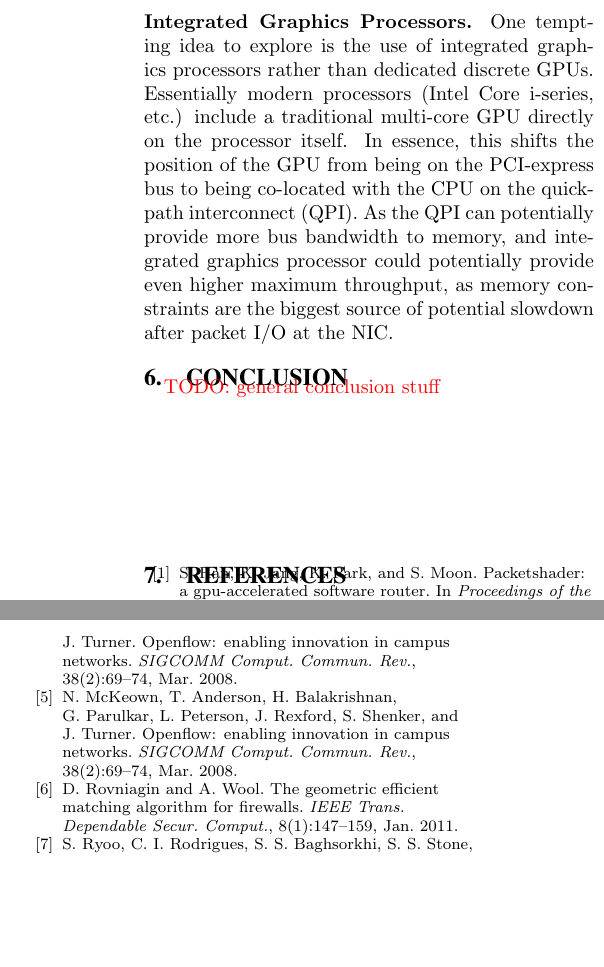
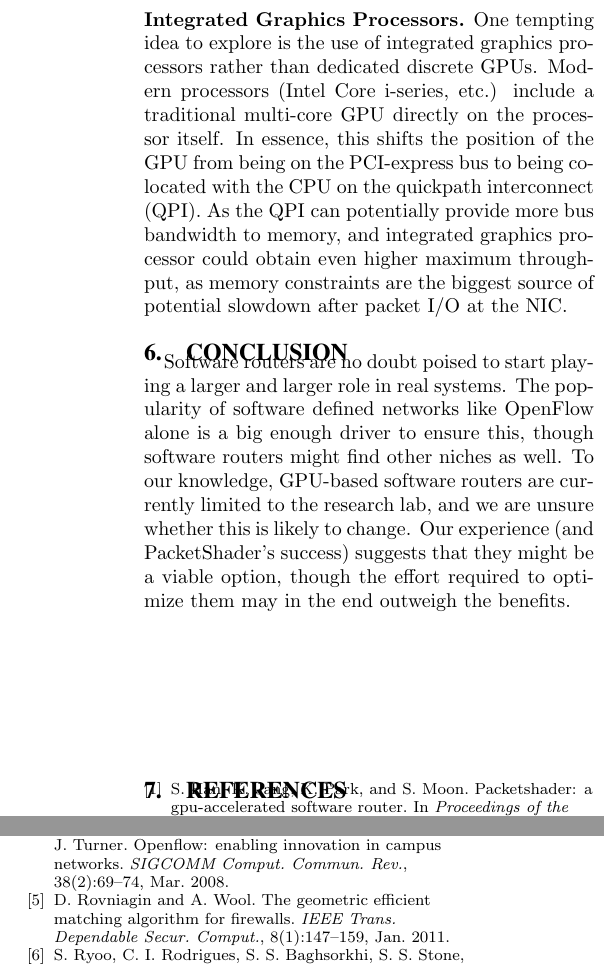
Before and after one commit to dtnaylor/cuda-router, a LaTeX paper (reports/final/final.tex, which reads reports/final/concl.tex, reports/final/disc.tex, reports/final/refs.bib): two parts of the columns of page 8 of 8, joined at a grey line, cut so that both start at the same text, the shorter picture padded with empty space. Compiled offline with pdfLaTeX.

Commit message:
Added conclusion

```diff
--- a/reports/final/concl.tex
+++ b/reports/final/concl.tex
@@ -1,4 +1,11 @@
 \section{Conclusion}
 \label{sec:concl}
 
-\TODO{general conclusion stuff}
+Software routers are no doubt poised to start playing a larger and larger role
+in real systems. The popularity of software defined networks like OpenFlow
+alone is a big enough driver to ensure this, though software routers might
+find other niches as well. To our knowledge, GPU-based software routers are
+currently limited to the research lab, and we are unsure whether this is likely
+to change. Our experience (and PacketShader's success) suggests that they might
+be a viable option, though the effort required to optimize them may in the end
+outweigh the benefits.
--- a/reports/final/disc.tex
+++ b/reports/final/disc.tex
@@ -38,12 +38,12 @@ sending the packets to the application via a socket.
 
 \medskip \noindent \textbf{Streams.} \TODO{Bruno: Briefly describe CUDA's built-in streams funcitonality}
 
-\medskip \noindent \textbf{Integrated Graphics Processors.} One tempting idea to
-explore is the use of integrated graphics processors rather than dedicated
-discrete GPUs. Essentially modern processors (Intel Core i-series, etc.) include
-a traditional multi-core GPU directly on the processor itself. In essence, this
+\medskip \noindent \textbf{Integrated Graphics Processors.} One tempting idea
+to explore is the use of integrated graphics processors rather than dedicated
+discrete GPUs. Modern processors (Intel Core i-series, etc.) include a
+traditional multi-core GPU directly on the processor itself. In essence, this
 shifts the position of the GPU from being on the PCI-express bus to being
 co-located with the CPU on the quickpath interconnect (QPI). As the QPI can
-potentially provide more bus bandwidth to memory, and integrated graphics processor could
-potentially provide even higher maximum throughput, as memory constraints are
-the biggest source of potential slowdown after packet I/O at the NIC.
+potentially provide more bus bandwidth to memory, and integrated graphics
+processor could obtain even higher maximum throughput, as memory constraints
+are the biggest source of potential slowdown after packet I/O at the NIC.
--- a/reports/final/refs.bib
+++ b/reports/final/refs.bib
@@ -38,10 +38,3 @@
 }
 
 @article{OpenFlow,
- author = {McKeown, Nick and Anderson, Tom and Balakrishnan, Hari and Parulkar, Guru and Peterson, Larry and Rexford, Jennifer and Shenker, Scott and Turner, Jonathan},
- title = {OpenFlow: enabling innovation in campus networks},
- journal = {SIGCOMM Comput. Commun. Rev.},
- issue_date = {April 2008},
- volume = {38},
- number = {2},
- month = mar,
@@ -60,4 +41,3 @@
-@article{McKeown,
  author = {McKeown, Nick and Anderson, Tom and Balakrishnan, Hari and Parulkar, Guru and Peterson, Larry and Rexford, Jennifer and Shenker, Scott and Turner, Jonathan},
  title = {OpenFlow: enabling innovation in campus networks},
  journal = {SIGCOMM Comput. Commun. Rev.},
```
Also changed, not shown: reports/final/related.tex (+1 -1 lines), reports/final/disc.tex (2 more changed lines), reports/final/refs.bib (12 more changed lines).
